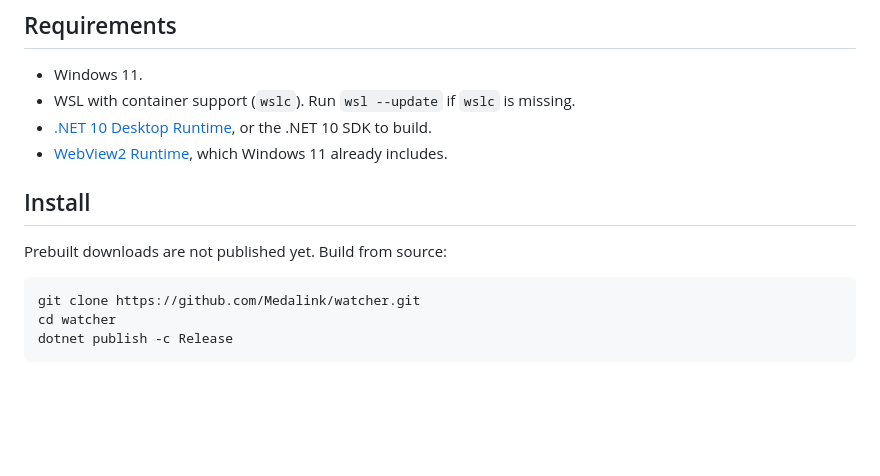
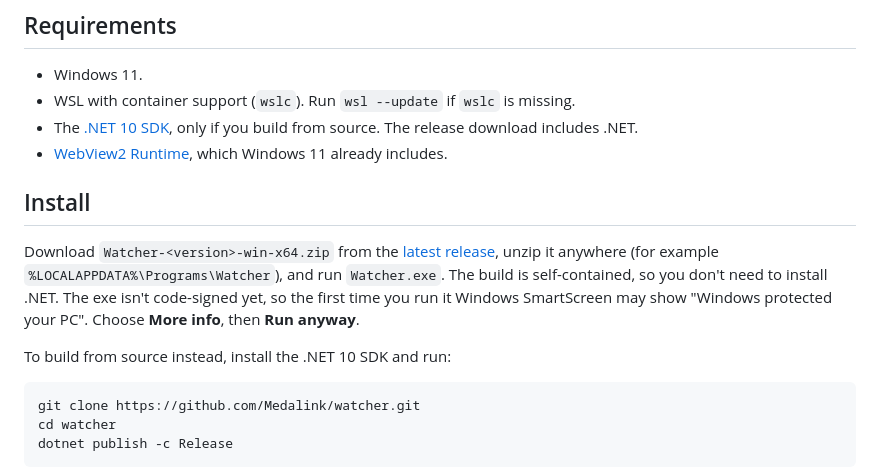
Before and after one commit to Medalink/watcher, a Markdown page: README.md, the part around the change. GitHub-like rendering; blank space fills up the shorter version.

Commit message:
Point the README at the 1.0.0 download

````diff
--- a/README.md
+++ b/README.md
@@ -37,12 +37,14 @@ Watcher is a free, open-source dashboard for **WSLC**, the container runtime bui
 
 - Windows 11.
 - WSL with container support (`wslc`). Run `wsl --update` if `wslc` is missing.
-- [.NET 10 Desktop Runtime](https://dotnet.microsoft.com/download/dotnet/10.0), or the .NET 10 SDK to build.
+- The [.NET 10 SDK](https://dotnet.microsoft.com/download/dotnet/10.0), only if you build from source. The release download includes .NET.
 - [WebView2 Runtime](https://developer.microsoft.com/microsoft-edge/webview2/), which Windows 11 already includes.
 
 ## Install
 
-Prebuilt downloads are not published yet. Build from source:
+Download `Watcher-<version>-win-x64.zip` from the [latest release](https://github.com/Medalink/watcher/releases/latest), unzip it anywhere (for example `%LOCALAPPDATA%\Programs\Watcher`), and run `Watcher.exe`. The build is self-contained, so you don't need to install .NET. The exe isn't code-signed yet, so the first time you run it Windows SmartScreen may show "Windows protected your PC". Choose **More info**, then **Run anyway**.
+
+To build from source instead, install the .NET 10 SDK and run:
 
 ```powershell
 git clone https://github.com/Medalink/watcher.git
````
